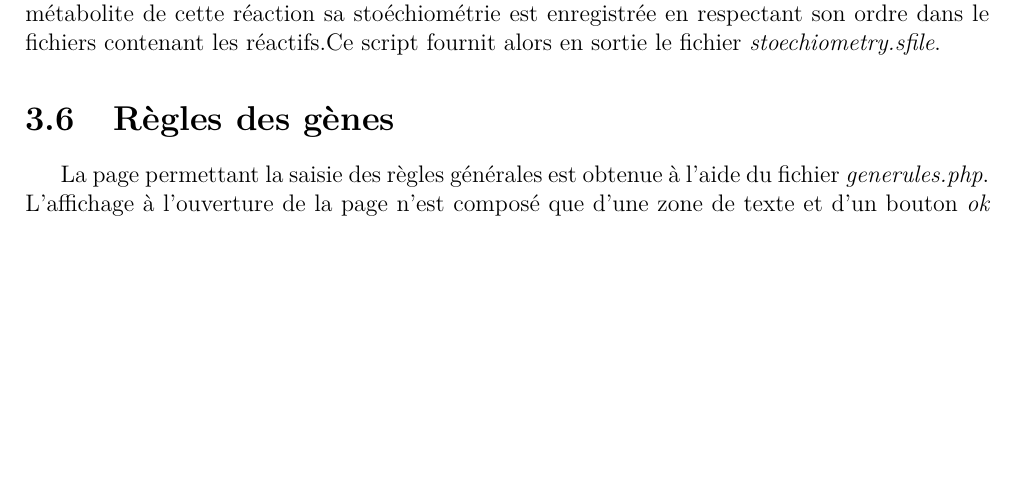
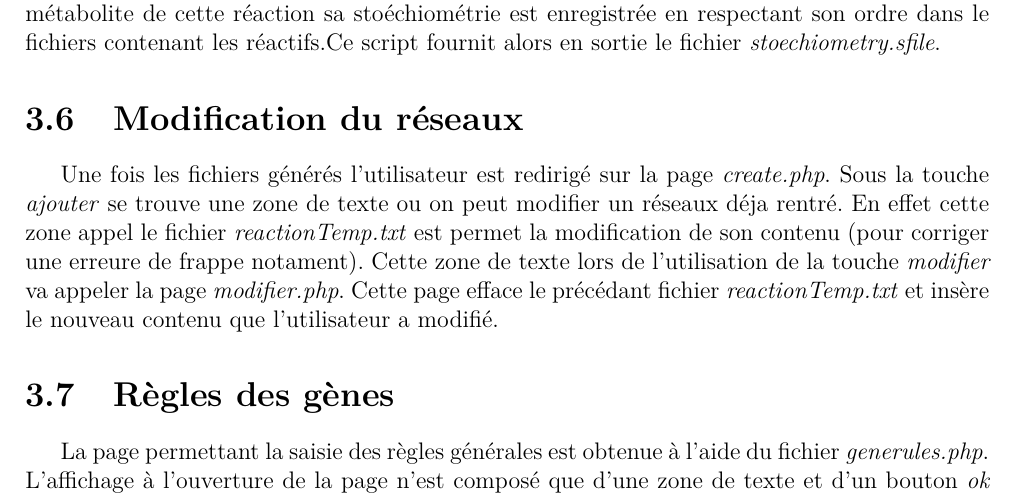
Before and after one commit to bioinfocttj/CPR, a LaTeX document (Rapport/rapport.tex, which reads Rapport/realisation.tex): part of page 13 of 15, cut so that both start at the same text, the shorter picture padded with empty space. Compiled offline with pdfLaTeX.

Commit message:
modif realisation

```diff
--- a/Rapport/realisation.tex
+++ b/Rapport/realisation.tex
@@ -23,6 +23,12 @@ Après enregistrements des enzymes, le fichier \emph{parser\_metabolites.php} es
 
 \section{stoéchiométrie}
 Enfin après génération des fichiers: \emph{rvfile}, \emph{mfile}, \emph{sfile}, \emph{rfile}, le script \emph{parser\_stoechiometry} est appelé, il va lancer le script \emph{parser\_stoechiometry.py}. Ce script permet de générer la matrice de stoechiométrie nécessaire a \emph{regEfmTool}. Pour ce faire il prend les fichiers \emph{reactionTemp.txt} et \emph{metabolites.mfile} en entrée. Il génère la matrice ligne par ligne (une ligne correspondant à une réaction). Pour chaque ligne du fichier \emph{reactionTemp.txt} une liste est créée, pour chaque métabolite de cette réaction sa stoéchiométrie est enregistrée en respectant son ordre dans le fichiers contenant les réactifs.Ce script fournit alors en sortie le fichier \emph{stoechiometry.sfile}.
+
+\section{Modification du réseaux}
+Une fois les fichiers générés l'utilisateur est redirigé sur la page \emph{create.php}.
+Sous la touche \emph{ajouter} se trouve une zone de texte ou on peut modifier un réseaux déja rentré. En effet cette zone appel le fichier \emph{reactionTemp.txt} est permet la modification de son contenu (pour corriger une erreure de frappe notament). Cette zone de texte lors de l'utilisation de la touche \emph{modifier} va appeler la page \emph{modifier.php}. Cette page efface le précédant fichier \emph{reactionTemp.txt} et insère le nouveau contenu que l'utilisateur a modifié.
+
+
 
 \section{Règles des gènes}
 La page permettant la saisie des règles générales est obtenue à l'aide du fichier \emph{generules.php}.\\
```
Also changed, not shown: 1 other file.
